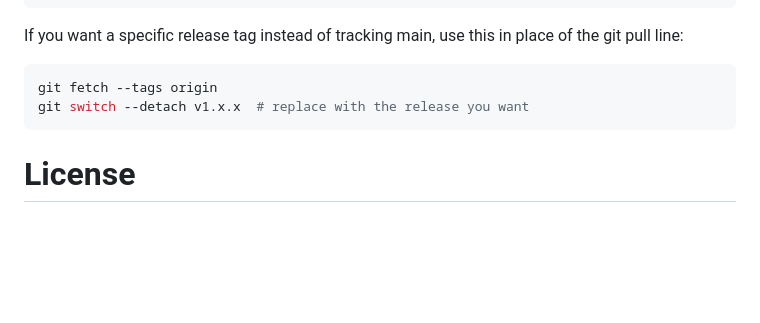
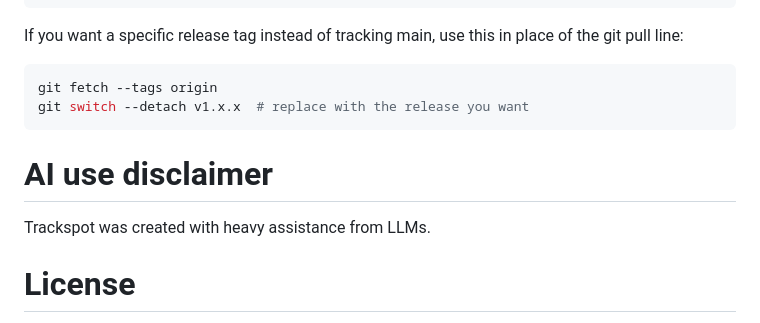
Before and after one commit to eao/trackspot, a Markdown page: README.md, the part around the change. Rendered like a GitHub page; blank space fills up the shorter version.

Commit message:
Added disclaimer

````diff
--- a/README.md
+++ b/README.md
@@ -294,6 +294,10 @@ git fetch --tags origin
 git switch --detach v1.x.x  # replace with the release you want
 ```
 
+# AI use disclaimer
+
+Trackspot was created with heavy assistance from LLMs.
+
 # License
 
 Trackspot is licensed under the MIT License. See [LICENSE.md](LICENSE.md).
````
